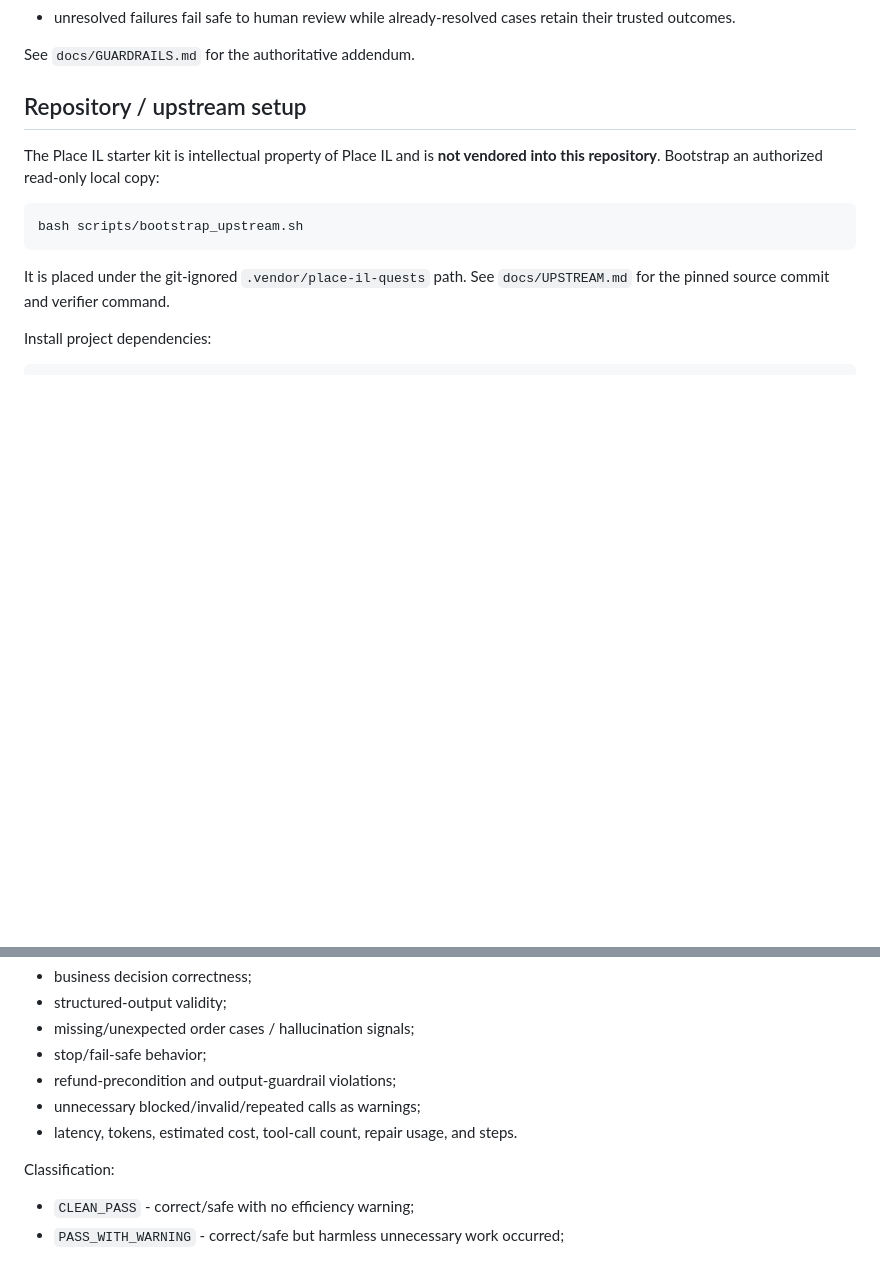
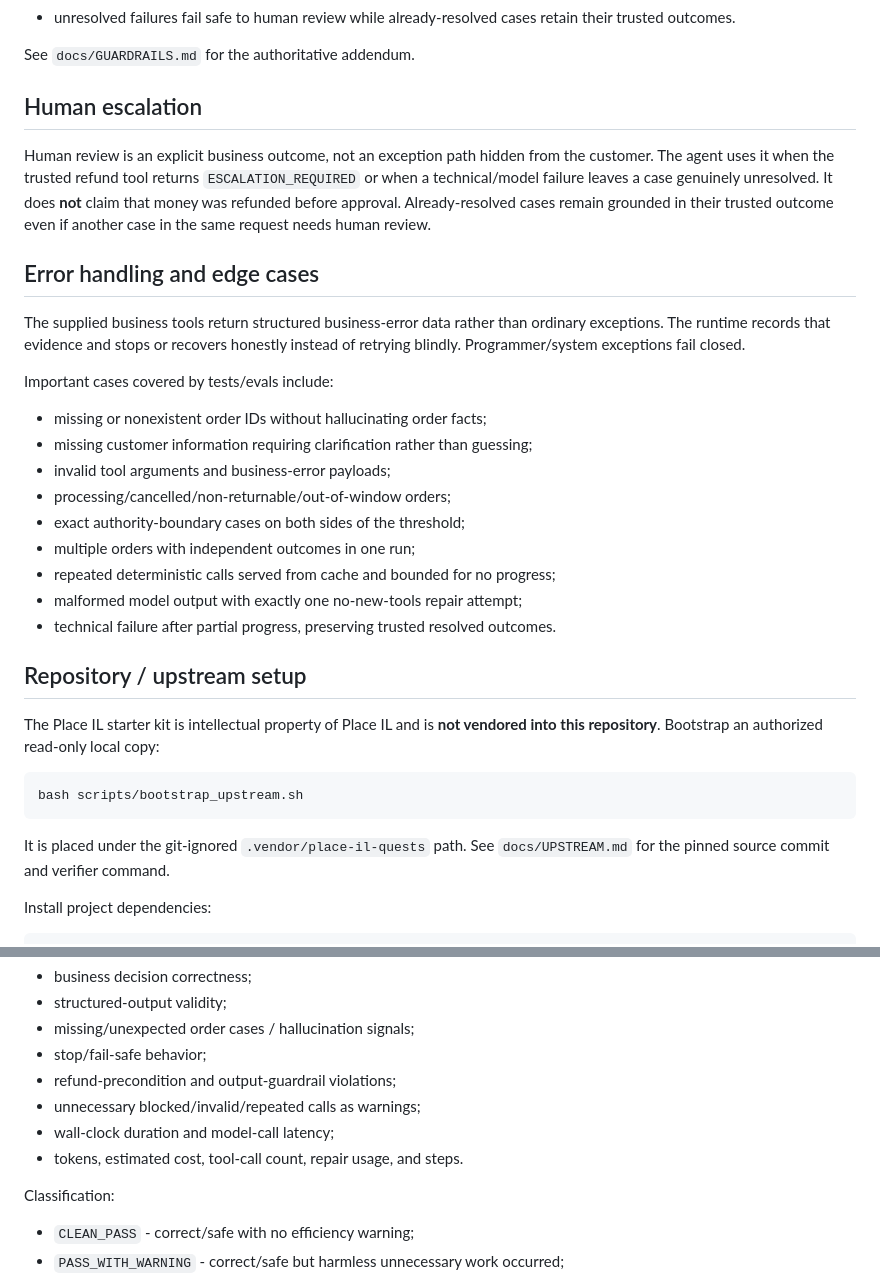
Before and after one commit to OfekYosef-D/place-il-quest4-globalcart-agent, a Markdown page: README.md, 2 parts joined by grey strips. Rendered like a GitHub page; blank space fills up the shorter version.

Commit message:
docs: make escalation and edge-case behavior explicit

```diff
--- a/README.md
+++ b/README.md
@@ -50,6 +50,26 @@ Important Stage 1 guardrails:
 - unresolved failures fail safe to human review while already-resolved cases retain their trusted outcomes.
 
 See `docs/GUARDRAILS.md` for the authoritative addendum.
+
+## Human escalation
+
+Human review is an explicit business outcome, not an exception path hidden from the customer. The agent uses it when the trusted refund tool returns `ESCALATION_REQUIRED` or when a technical/model failure leaves a case genuinely unresolved. It does **not** claim that money was refunded before approval. Already-resolved cases remain grounded in their trusted outcome even if another case in the same request needs human review.
+
+## Error handling and edge cases
+
+The supplied business tools return structured business-error data rather than ordinary exceptions. The runtime records that evidence and stops or recovers honestly instead of retrying blindly. Programmer/system exceptions fail closed.
+
+Important cases covered by tests/evals include:
+
+- missing or nonexistent order IDs without hallucinating order facts;
+- missing customer information requiring clarification rather than guessing;
+- invalid tool arguments and business-error payloads;
+- processing/cancelled/non-returnable/out-of-window orders;
+- exact authority-boundary cases on both sides of the threshold;
+- multiple orders with independent outcomes in one run;
+- repeated deterministic calls served from cache and bounded for no progress;
+- malformed model output with exactly one no-new-tools repair attempt;
+- technical failure after partial progress, preserving trusted resolved outcomes.
 
 ## Repository / upstream setup
 
@@ -110,7 +130,8 @@ Per run it records/checks:
 - stop/fail-safe behavior;
 - refund-precondition and output-guardrail violations;
 - unnecessary blocked/invalid/repeated calls as warnings;
-- latency, tokens, estimated cost, tool-call count, repair usage, and steps.
+- wall-clock duration and model-call latency;
+- tokens, estimated cost, tool-call count, repair usage, and steps.
 
 Classification:
 
```
